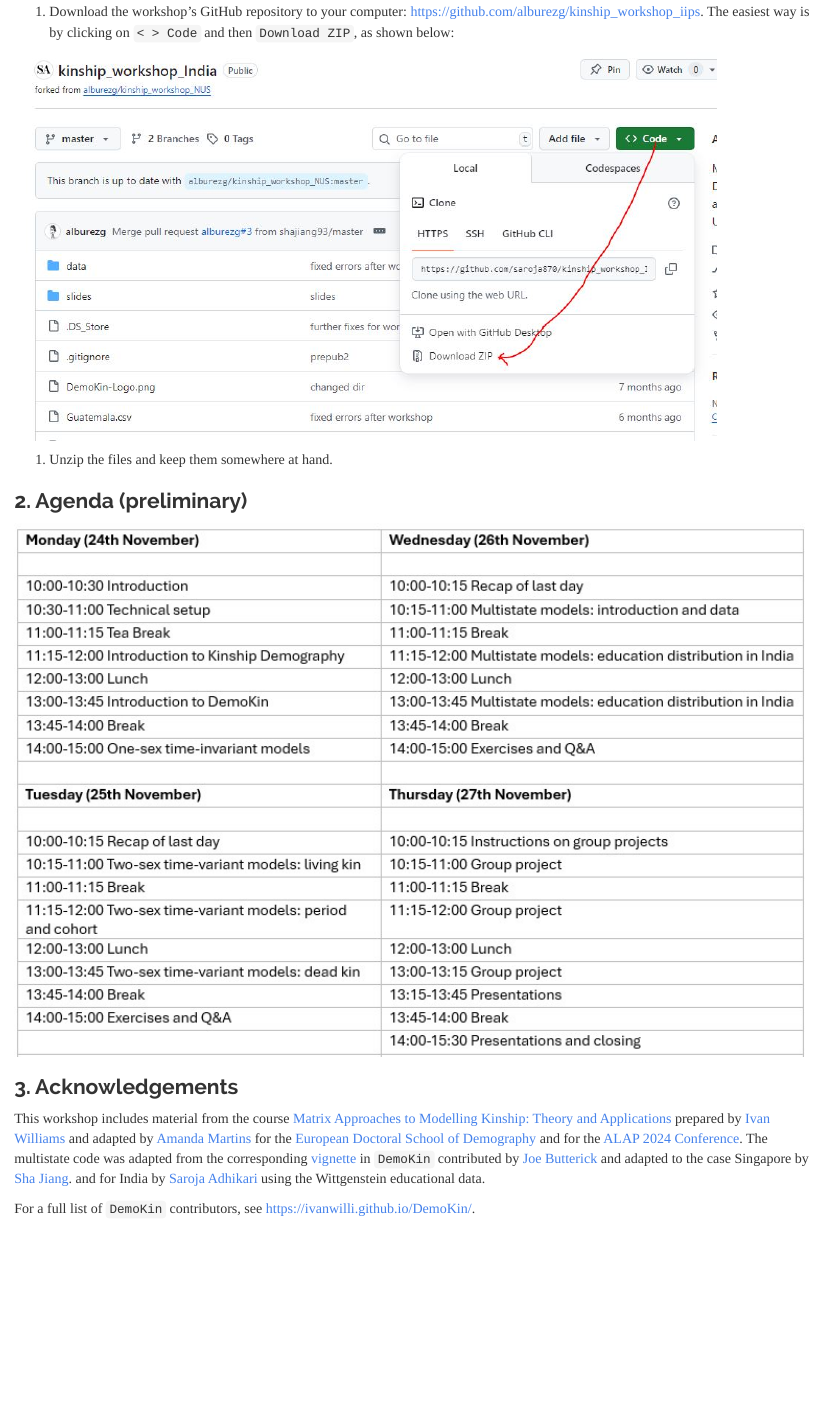
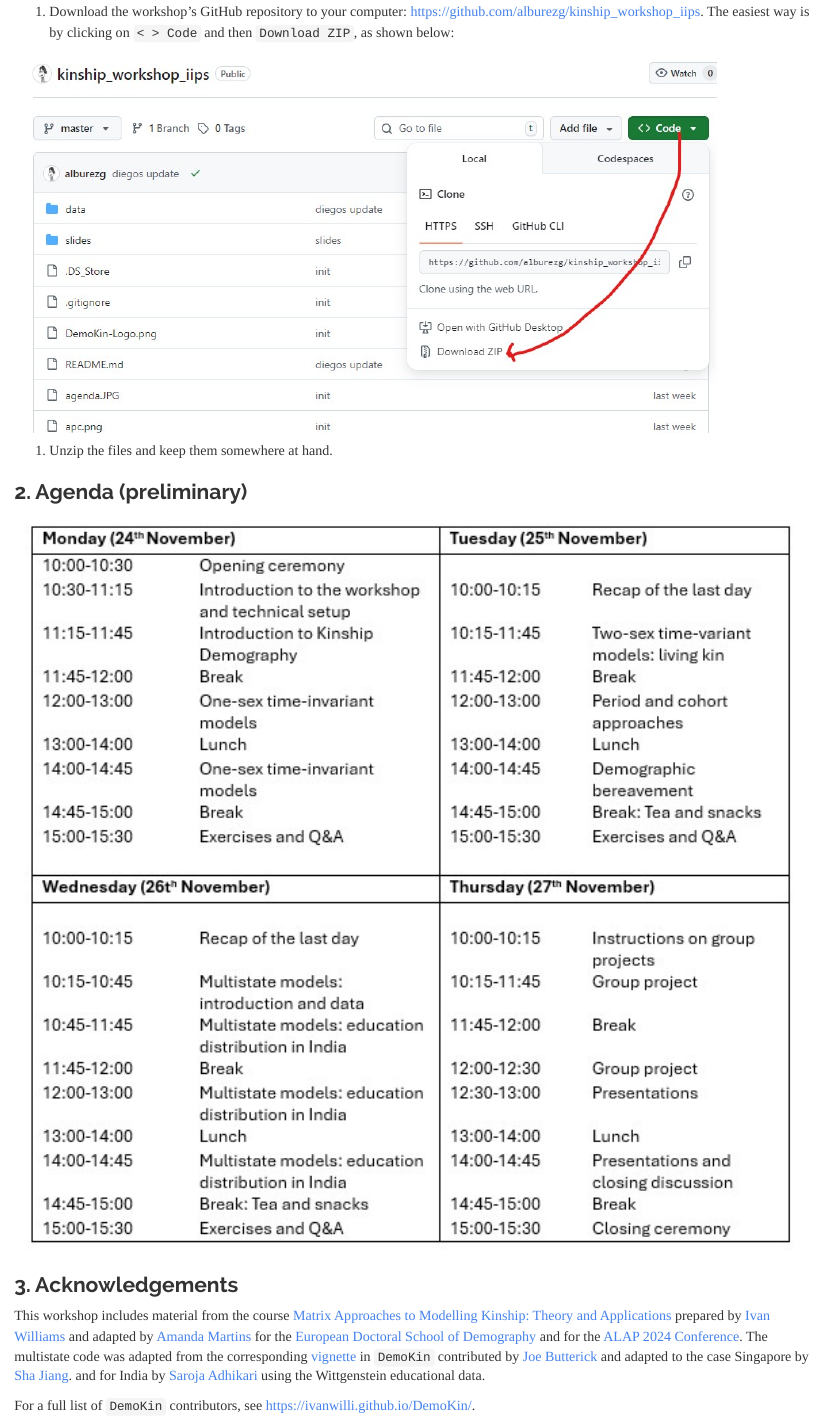
Before and after one commit to alburezg/kinship_workshop_iips, an R Markdown document (index.Rmd): the page in a window 1100 px wide, from 930 px down. Rendered offline with R 4.5, knitr and Pandoc, with nearby package versions; some code elsewhere in the file could not run offline.

Commit message:
Updated agenda and exercises

````diff
--- a/index.Rmd
+++ b/index.Rmd
@@ -857,3 +857,32 @@
 ```{r eval=TRUE, message=FALSE, warning=FALSE, include=TRUE}
 load("data/india_edu.rdata")
 ```
+#### 3.1 Input data
+Before running the model, let’s examine some trends in the data:
+```{r, message=FALSE, warning=FALSE}
+# Calculate and plot Total Fertility Rate by education level over time
+tfr_data <- lapply(seq_along(F_mat_fem_edu), function(i) {
+  col_sums <- colSums(F_mat_fem_edu[[i]])
+  data.frame(
+    year = 2020 + (i - 1) * 5,
+    education = factor(colnames(F_mat_fem_edu[[i]]),
+                      levels = c("e1", "e2", "e3", "e4", "e5", "e6"),
+                      labels = c("no education", "incomplete primary",
+                                "primary", "lower secondary",
+                                "upper secondary", "post-secondary")),
+    tfr = col_sums
+  )
+})
+
+tfr_df <- do.call(rbind, tfr_data)
+
+# Plot TFR trends
+ggplot(tfr_df%>%filter(year<2095), aes(x = year, y = tfr, color = education, group = education)) +
+  geom_line(size = 1) +
+  geom_point() +
+  theme_minimal() +
+  labs(
+    title = "Total Fertility Rate by Education Over Time",
+    x = "Year",
+    y = "TFR",
+    color = "Education"
@@ -860,3 +897,44 @@
+```{r, message=FALSE, warning=FALSE}
+# Calculate and plot survival ratio for female by education level over time
+surv_data <- lapply(seq_along(U_mat_fem_edu), function(i) {
+#extract survival ratio for ith year
+  survdt <- U_mat_fem_edu[[i]]
+
+  data.frame(
+    year = 2020 + (i - 1) * 5,
+    age  = as.numeric(rownames(survdt)),
+    education = rep(
+      factor(colnames(survdt),
+             levels = c("e1","e2","e3","e4","e5","e6"),
+             labels = c("no education","incomplete primary","primary",
+                        "lower secondary","upper secondary","post-secondary")),
+      each = nrow(survdt)
+    ),
+    survival = as.vector(survdt)
+  )
+})
+
+surv_df <- do.call(rbind, surv_data)
+
+# Plot Survival ratio trends
+ggplot(surv_df %>%
+         filter(age %in% c(0,15, 40,65)),
+       aes(x = year, y = survival, color = education, group = education)) +
+  geom_line(size = 1) +
+  geom_point() +
+  theme_minimal() +
+  facet_wrap(~age) +
+  labs(
+    title = "Survival Ratio by Education",
+    x = "Year",
+    y = "Survival Ratio",
+    color = "Education"
+  )
+
+```
+
+Because the COVID-19 pandemic reduced survival ratios in 2020, we observe pronounced recovery in 2025.
+Education differential in mortality is only applied from the age 15 in Input data.
 
 ### 4. Run multistate kinship model
 
@@ -991,7 +1069,7 @@
   ggplot2::ggplot(ggplot2::aes(x = age_kin, y = count, color = stage_kin, fill = stage_kin)) +
   ggplot2::geom_bar(position = "stack", stat = "identity") +
   ggplot2::scale_x_continuous(breaks = c(0,10,20,30,40,50,60,70,80,90,100)) +
-  labs(x  ="Age of kin for a 65 yo woman born in 2020") +
+  labs(x  ="Age of kin for a 60 yo woman born in 2020") +
   ggplot2::facet_wrap(. ~ kin_label) +
   ggplot2::theme_bw() +
   ggplot2::theme(
@@ -1051,0 +1140,2 @@
+```{r, include=FALSE}
+# Write your code here
@@ -1051,0 +1150,2 @@
+```{r, include=FALSE}
+# Write your code here
@@ -1052,3 +1160,10 @@
+```{r, include=FALSE}
+# Write your code here
+
+
+```
+
+
 
 ## Appendix: Other countries
 
````
Also changed, not shown: agenda.JPG, download.JPG, index.html, index.Rmd (36 more changed lines).
